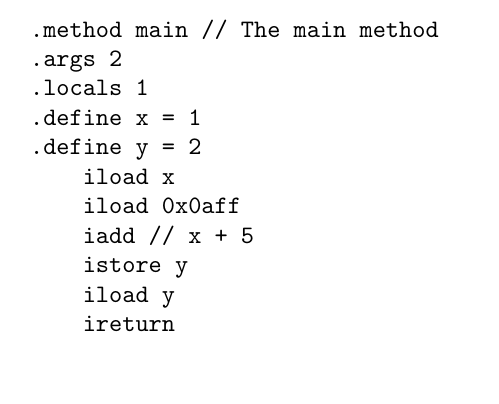
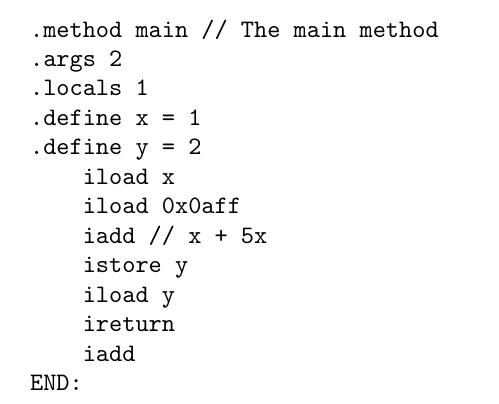
Before and after one commit to martinkors/latex-minted-ijvm, a LaTeX problem sheet (example.tex): part of the page, cut so that both start at the same text, the shorter picture padded with empty space. Compiled offline with pdfLaTeX.

```diff
--- a/example.tex
+++ b/example.tex
@@ -10,9 +10,11 @@
 .define y = 2
     iload x
     iload 0x0aff
-    iadd // x + 5
+    iadd // x + 5x
     istore y
     iload y
     ireturn
+    iadd
+END:
   \end{minted}
 \end{document}
```
Also changed, not shown: example.pdf, 1 other file.
